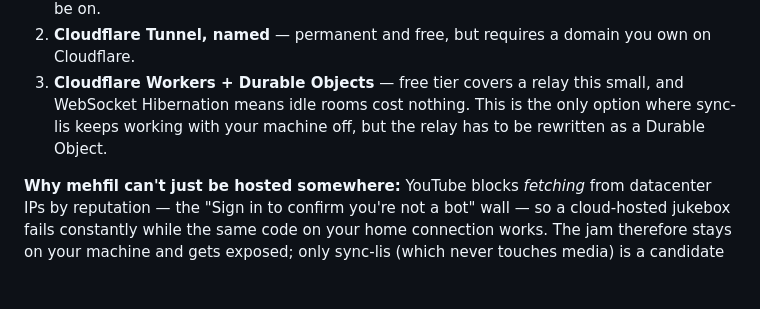
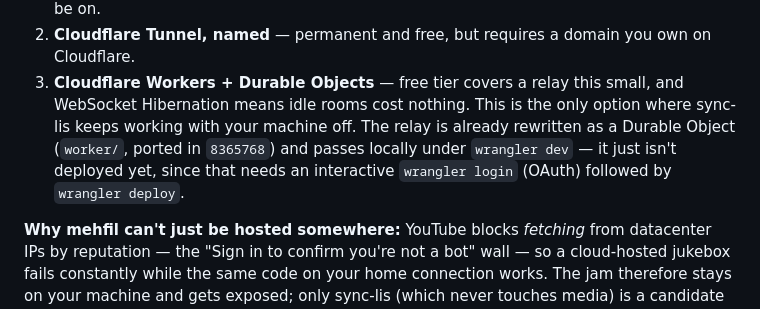
Before and after one commit to Atishyy27/sync-lis, a Markdown page: README.md, the part around the change. Rendered like a GitHub page; blank space fills up the shorter version.

Commit message:
docs(readme): the Durable Object relay is built, not pending a rewrite

```diff
--- a/README.md
+++ b/README.md
@@ -149,8 +149,10 @@ how well they fit:
    own on Cloudflare.
 3. **Cloudflare Workers + Durable Objects** — free tier covers a relay this
    small, and WebSocket Hibernation means idle rooms cost nothing. This is the
-   only option where sync-lis keeps working with your machine off, but the relay
-   has to be rewritten as a Durable Object.
+   only option where sync-lis keeps working with your machine off. The relay is
+   already rewritten as a Durable Object (`worker/`, ported in `8365768`) and
+   passes locally under `wrangler dev` — it just isn't deployed yet, since that
+   needs an interactive `wrangler login` (OAuth) followed by `wrangler deploy`.
 
 **Why mehfil can't just be hosted somewhere:** YouTube blocks *fetching* from
 datacenter IPs by reputation — the "Sign in to confirm you're not a bot" wall —
```
